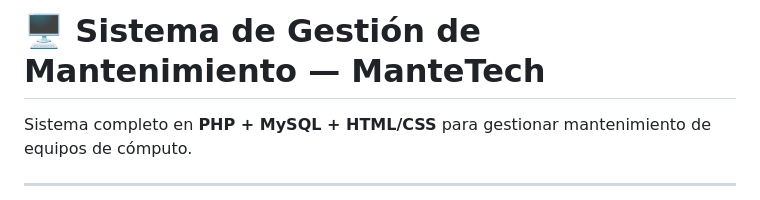
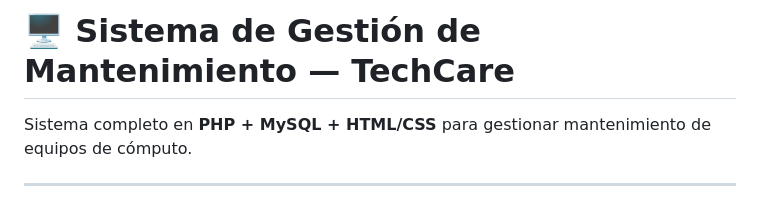
Before and after one commit to frederickgabriel/sistema-de-mantenimiento, a Markdown page: README.md, the part around the change. Rendered like a GitHub page.

```diff
--- a/README.md
+++ b/README.md
@@ -1,6 +1,6 @@
 <!-- http://sistema-mantenimiento.test/index.php -->
 
-# 🖥 Sistema de Gestión de Mantenimiento — ManteTech
+# 🖥 Sistema de Gestión de Mantenimiento — TechCare
 
 Sistema completo en **PHP + MySQL + HTML/CSS** para gestionar mantenimiento de equipos de cómputo.
 
```
